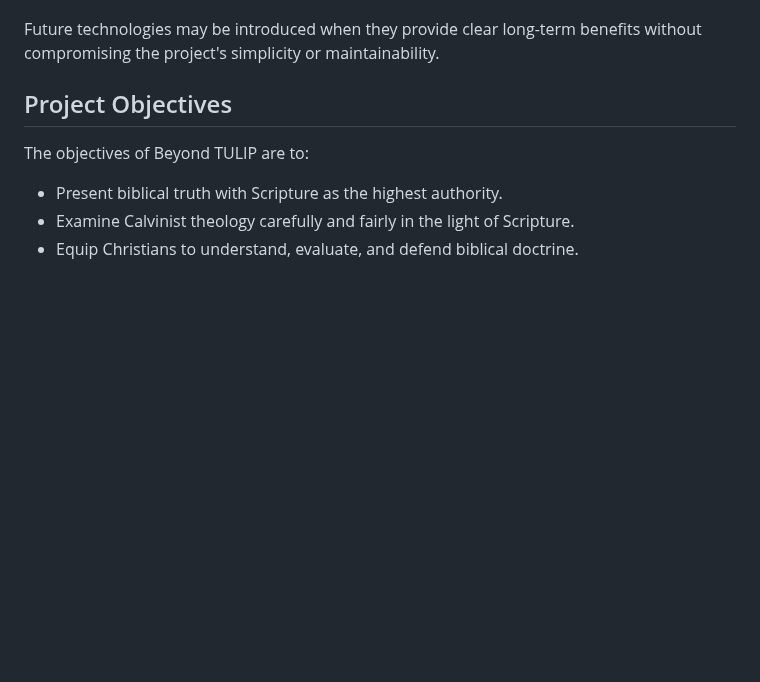
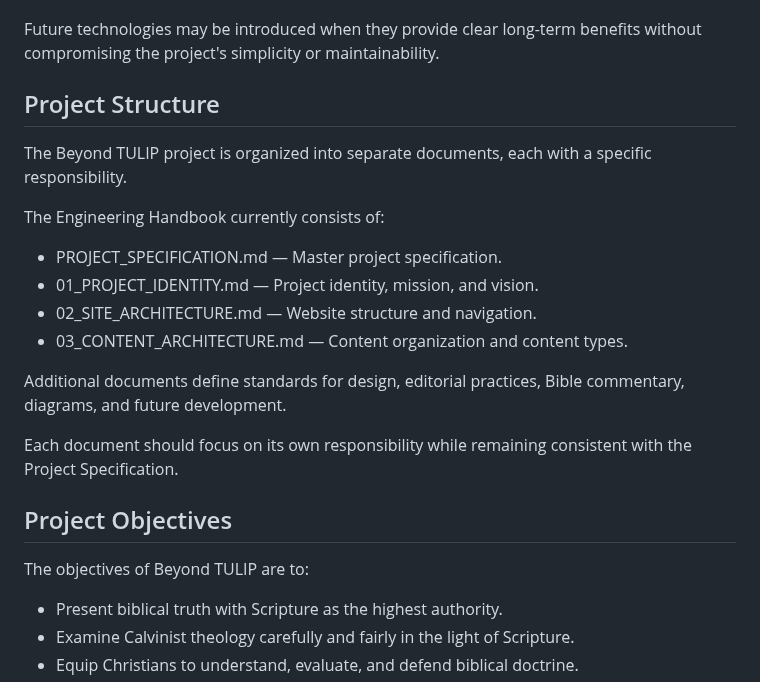
Before and after one commit to bm4wpw24cf-alt/Beyond-TULIP, a Markdown page: docs/PROJECT_SPECIFICATION.md, the part around the change. Drawn GitHub-style; blank space fills up the shorter version.

Commit message:
Document project structure in PROJECT_SPECIFICATION.md
Added a section outlining the project structure and the documents included in the Engineering Handbook.

```diff
--- a/docs/PROJECT_SPECIFICATION.md
+++ b/docs/PROJECT_SPECIFICATION.md
@@ -73,6 +73,21 @@ The project currently uses:
 - GitHub Pages
 
 Future technologies may be introduced when they provide clear long-term benefits without compromising the project's simplicity or maintainability.
+
+## Project Structure
+
+The Beyond TULIP project is organized into separate documents, each with a specific responsibility.
+
+The Engineering Handbook currently consists of:
+
+- PROJECT_SPECIFICATION.md — Master project specification.
+- 01_PROJECT_IDENTITY.md — Project identity, mission, and vision.
+- 02_SITE_ARCHITECTURE.md — Website structure and navigation.
+- 03_CONTENT_ARCHITECTURE.md — Content organization and content types.
+
+Additional documents define standards for design, editorial practices, Bible commentary, diagrams, and future development.
+
+Each document should focus on its own responsibility while remaining consistent with the Project Specification.
 
 ## Project Objectives
 
```
